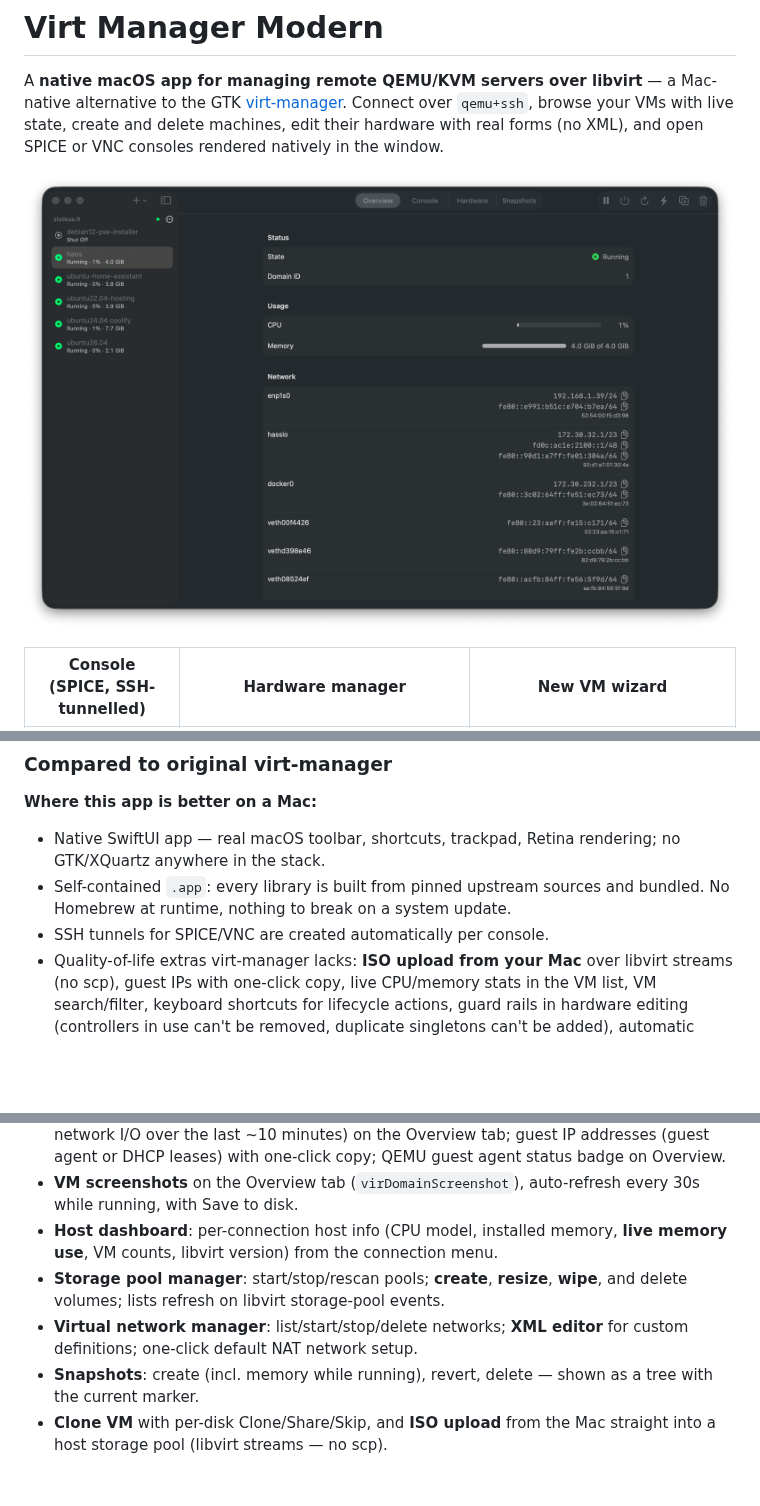
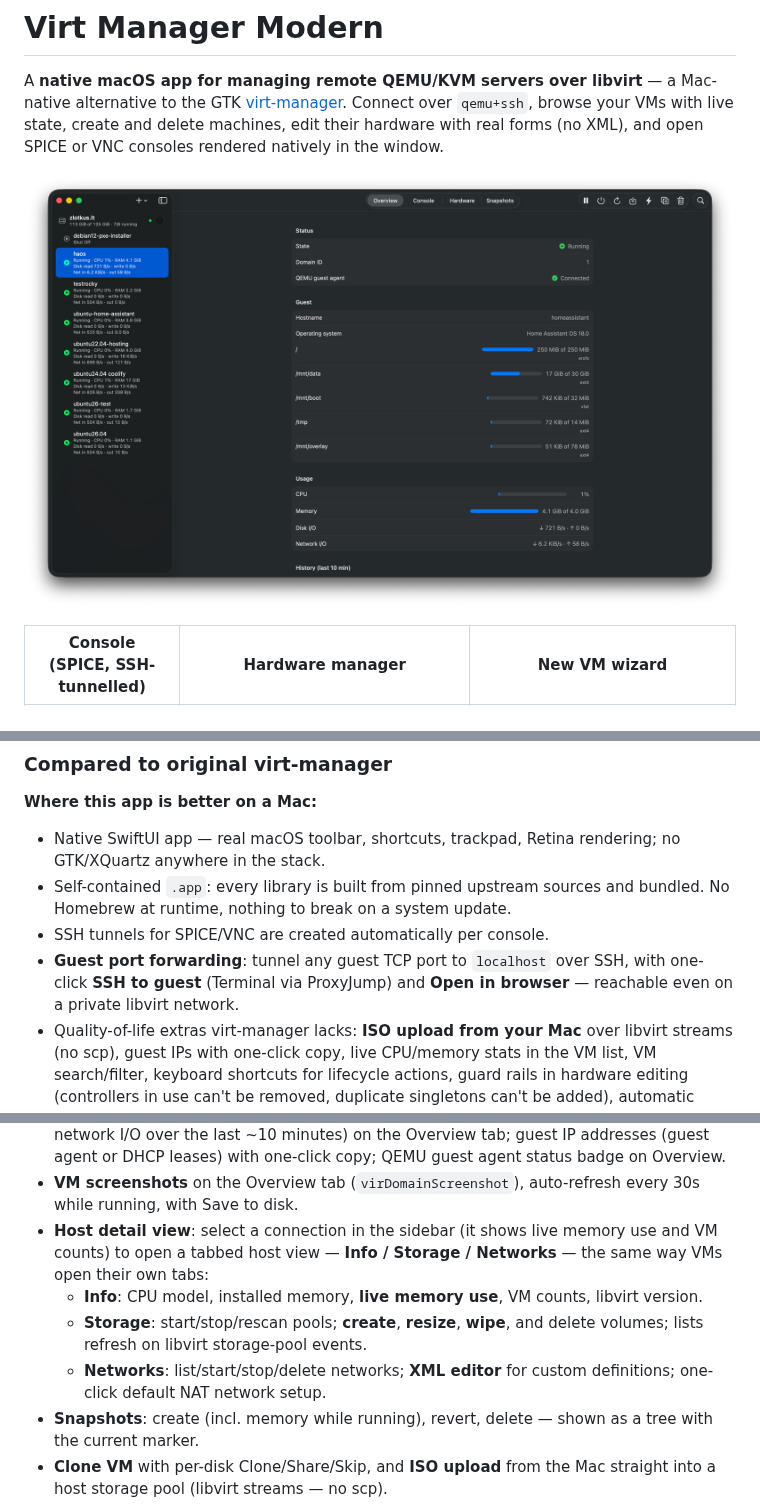
Before and after one commit to muanton/virt-manager-modern, a Markdown page: README.md, 3 parts joined by grey strips. GitHub-like rendering; pictures changed too: docs/screenshots/main.png; blank space fills up the shorter version.

```diff
--- a/README.md
+++ b/README.md
@@ -37,6 +41,9 @@ storage handled natively.
 - Self-contained `.app`: every library is built from pinned upstream sources
   and bundled. No Homebrew at runtime, nothing to break on a system update.
 - SSH tunnels for SPICE/VNC are created automatically per console.
+- **Guest port forwarding**: tunnel any guest TCP port to `localhost` over SSH,
+  with one-click **SSH to guest** (Terminal via ProxyJump) and **Open in
+  browser** — reachable even on a private libvirt network.
 - Quality-of-life extras virt-manager lacks: **ISO upload from your Mac** over
   libvirt streams (no scp), guest IPs with one-click copy, live CPU/memory
   stats in the VM list, VM search/filter, keyboard shortcuts for lifecycle
@@ -104,12 +111,15 @@ a 20-year-old C virtualization API, with its own reproducible toolchain.
   with one-click copy; QEMU guest agent status badge on Overview.
 - **VM screenshots** on the Overview tab (`virDomainScreenshot`), auto-refresh
   every 30s while running, with Save to disk.
-- **Host dashboard**: per-connection host info (CPU model, installed memory,
-  **live memory use**, VM counts, libvirt version) from the connection menu.
-- **Storage pool manager**: start/stop/rescan pools; **create**, **resize**,
-  **wipe**, and delete volumes; lists refresh on libvirt storage-pool events.
-- **Virtual network manager**: list/start/stop/delete networks; **XML editor**
-  for custom definitions; one-click default NAT network setup.
+- **Host detail view**: select a connection in the sidebar (it shows live memory
+  use and VM counts) to open a tabbed host view — **Info / Storage / Networks** —
+  the same way VMs open their own tabs:
+  - **Info**: CPU model, installed memory, **live memory use**, VM counts,
+    libvirt version.
+  - **Storage**: start/stop/rescan pools; **create**, **resize**, **wipe**, and
+    delete volumes; lists refresh on libvirt storage-pool events.
+  - **Networks**: list/start/stop/delete networks; **XML editor** for custom
+    definitions; one-click default NAT network setup.
 - **Snapshots**: create (incl. memory while running), revert, delete — shown
   as a tree with the current marker.
 - **Clone VM** with per-disk Clone/Share/Skip, and **ISO upload** from the Mac
```
Also changed, not shown: other parts of README.md (+4 -0 lines), docs/RELEASE-v0.13.0.md (added, +64 -0 lines), docs/ROADMAP.md (+2 -0 lines), docs/screenshots/host.png (added), 18 other files.
